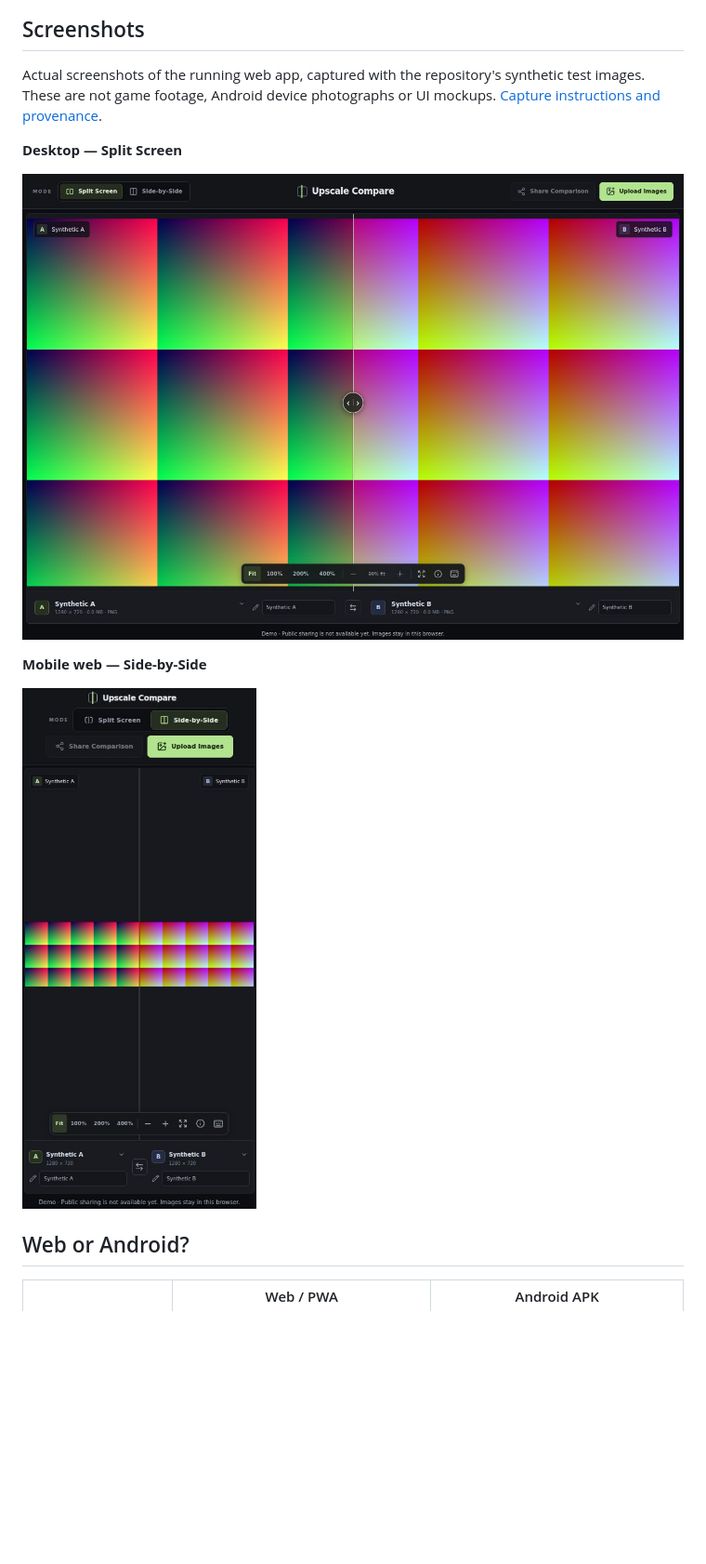
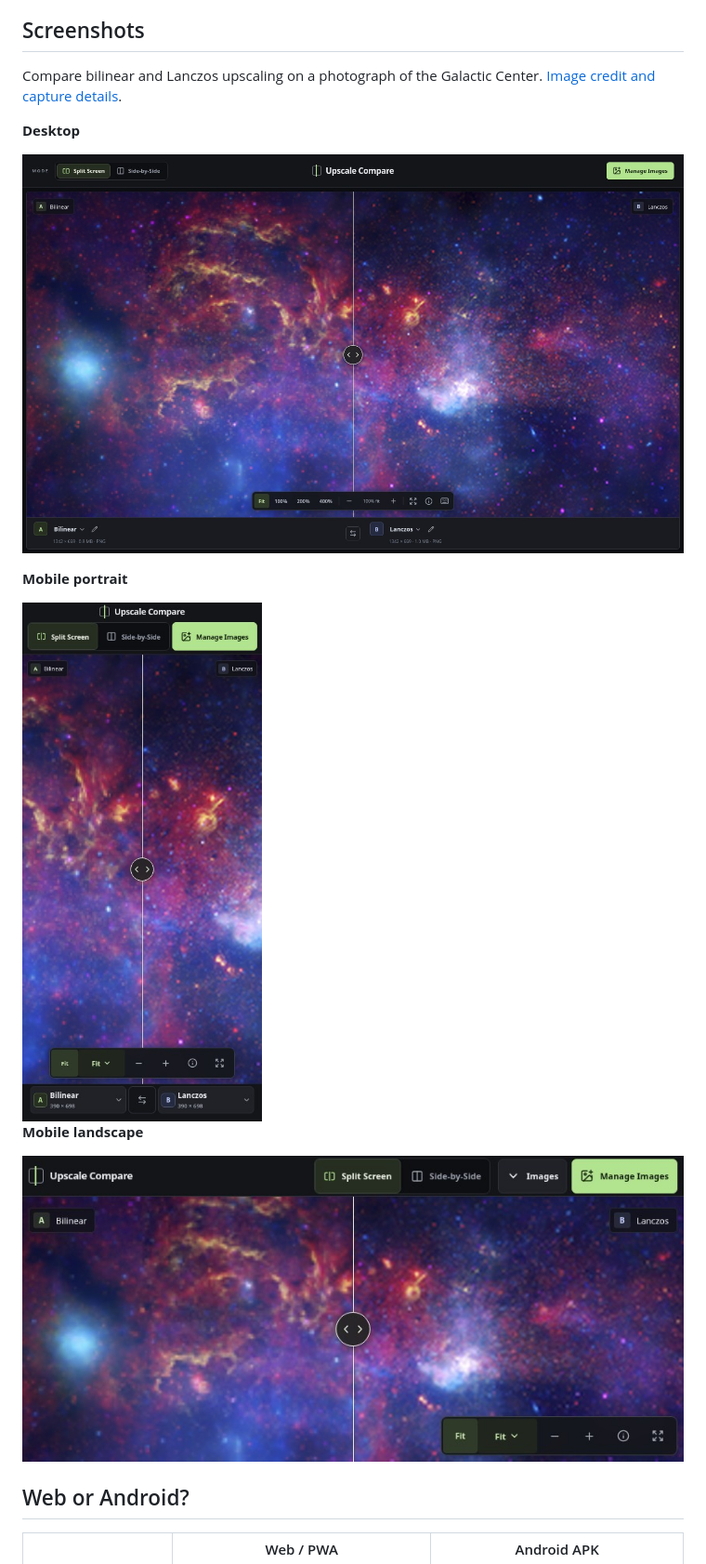
Before and after one commit to Kuba25x/upscale-compare, a Markdown page: README.md, the part around one of its changes. Shown at 93% size. Rendered like a GitHub page; pictures changed too: docs/images/desktop-split.jpg, docs/images/mobile-landscape-split.jpg (added), docs/images/mobile-portrait-split.jpg (added); blank space fills up the shorter version.

Commit message:
Refresh README screenshots for desktop and both mobile orientations (#61)

```diff
--- a/README.md
+++ b/README.md
@@ -32,9 +32,8 @@ pair, and inspect the originals locally.
 
 ## Screenshots
 
-Actual screenshots of the running web app, captured with the repository's
-synthetic test images. These are not game footage, Android device photographs
-or UI mockups. [Capture instructions and provenance](docs/SCREENSHOTS.md).
+Compare bilinear and Lanczos upscaling on a photograph of the Galactic Center.
+[Image credit and capture details](docs/SCREENSHOTS.md).
 
-**Desktop — Split Screen**
+**Desktop**
 
@@ -42,7 +41,11 @@ or UI mockups. [Capture instructions and provenance](docs/SCREENSHOTS.md).
 
-**Mobile web — Side-by-Side**
+**Mobile portrait**
 
-<img src="docs/images/mobile-side-by-side.jpg" width="360" alt="Upscale Compare mobile web Side-by-Side with synthetic test images">
+<img src="docs/images/mobile-portrait-split.jpg" width="360" alt="Portrait Split Screen with the zoom controls below the Galactic Center detail">
+
+**Mobile landscape**
+
+![Landscape Split Screen with a compact toolbar above the Galactic Center panorama](docs/images/mobile-landscape-split.jpg)
 
 ## Web or Android?
 
```
Also changed, not shown: other parts of README.md (+1 -1 lines), docs/SCREENSHOTS.md (+18 -34 lines).
